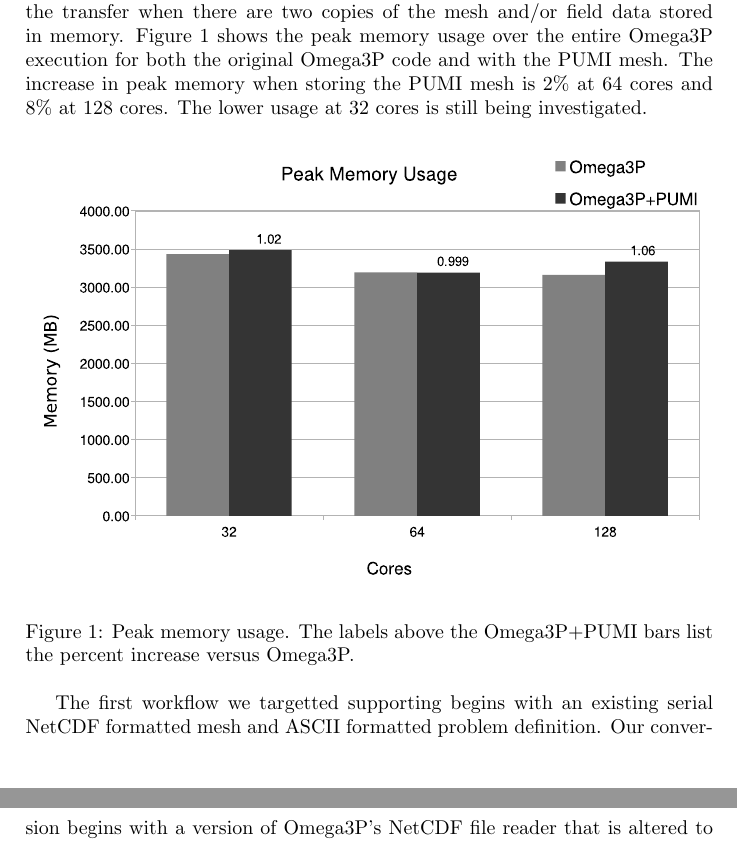
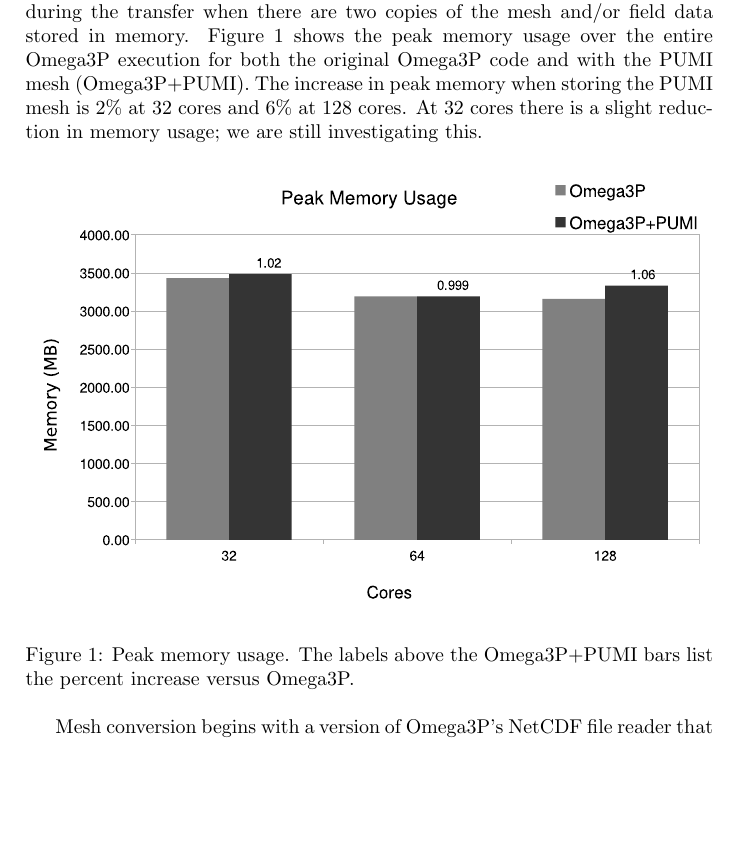
Before and after one commit to SCOREC/pumi-docs, a LaTeX document (ace3p_progress_report/progress.tex): two parts of pages 3 and 4 of 8 before the commit and part of page 3 of 8 after it, the two joined at a grey line, cut so that both start at the same text, the shorter picture padded with empty space. Compiled offline with pdfLaTeX.

Commit message:
in-mem tweaks

```diff
--- a/ace3p_progress_report/progress.tex
+++ b/ace3p_progress_report/progress.tex
@@ -162,10 +162,12 @@ required; we simply needed to read and write the Omega3P mesh and field structur
 However, an increase in peak memory usage will occur during the transfer when
 there are two copies of the mesh and/or field data stored in memory.
 Figure \ref{fig:memusage} shows the peak memory usage over the entire Omega3P
-execution for both the original Omega3P code and with the PUMI mesh.
-The increase in peak memory when storing the PUMI mesh is 2\% at 64 cores and
-8\% at 128 cores.
-The lower usage at 32 cores is still being investigated.
+execution for both the original Omega3P code and with the PUMI mesh
+(Omega3P+PUMI).
+The increase in peak memory when storing the PUMI mesh is 2\% at 32 cores and
+6\% at 128 cores.
+At 32 cores there is a slight reduction in memory usage; we are still
+investigating this.
 
 \begin{figure}[ht]
 \centering
@@ -174,9 +176,7 @@ The lower usage at 32 cores is still being investigated.
   list the percent increase versus Omega3P.}
 \end{figure}
 
-The first workflow we targetted supporting begins with an existing serial NetCDF
-formatted mesh and ASCII formatted problem definition.
-Our conversion begins with a version of Omega3P's NetCDF file reader that is altered
+Mesh conversion begins with a version of Omega3P's NetCDF file reader that is altered
 to read the mesh data into PUMI data structures instead of Omega3P's Distmesh. With
 the PUMI mesh we are able to perform partitioning and load balancing as well as adaptation
 while only storing the PUMI mesh. After we have a finalized PUMI mesh a second
```
Also changed, not shown: ace3p_progress_report/progress.tex (10 more changed lines).
